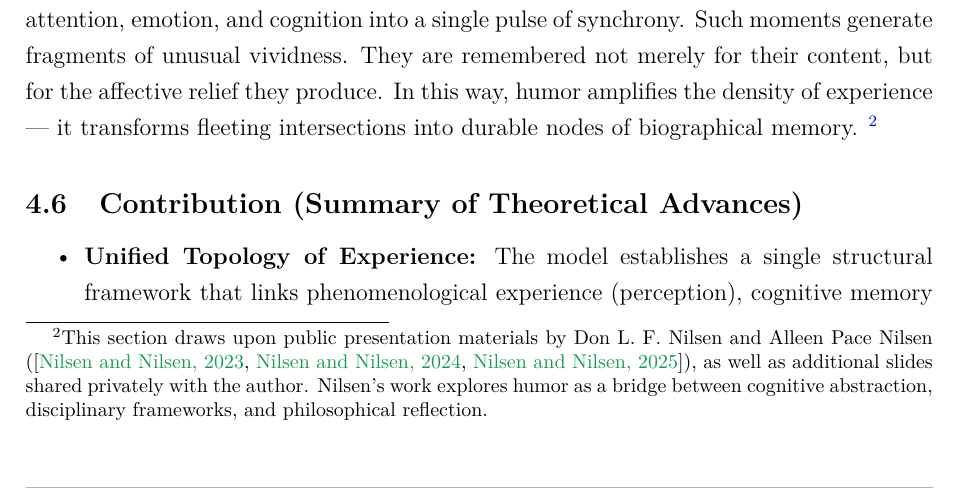
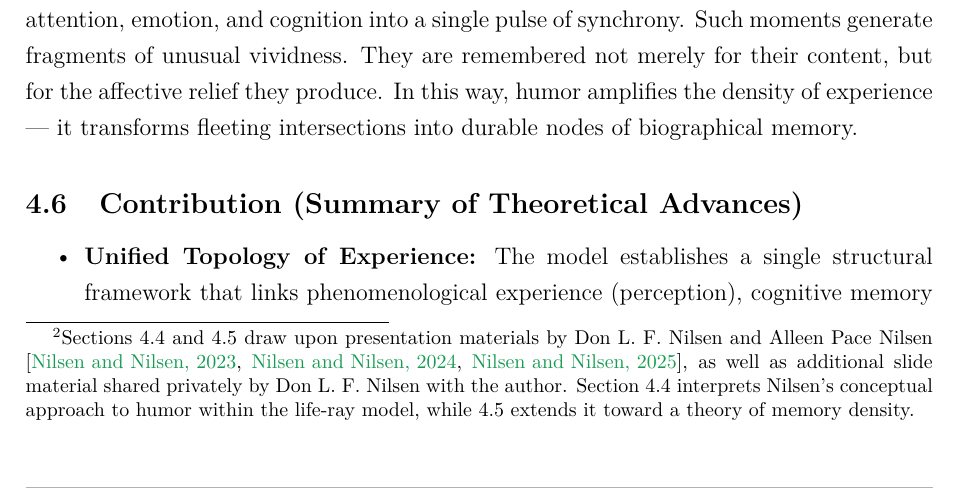
Before and after one commit to stoicfist/LifeRayTheory-public, a LaTeX document (paper/LifeRayTheory.tex): part of page 7 of 9, cut so that both start at the same text. Compiled offline with pdfLaTeX.

Commit message:
feat: enhance footnote refering section 4.4 and 4.5

```diff
--- a/paper/LifeRayTheory.tex
+++ b/paper/LifeRayTheory.tex
@@ -243,6 +243,8 @@ relational dynamics, cognitive incongruity, and affective synchrony.
 In this sense, humor embodies a subtle form of encounter:
 an oscillation between tension and release,
 between misunderstanding and unity.
+\footnote{Sections 4.4 and 4.5 draw upon presentation materials by Don L. F. Nilsen and Alleen Pace Nilsen \cite{nilsen2023philosophy,nilsen2024humor_theories,nilsen2025humor_computers}, as well as additional slide material shared privately by Don L. F. Nilsen with the author. Section 4.4 interprets Nilsen’s conceptual approach to humor within the life-ray model, while 4.5 extends it toward a theory of memory density.}
+
 
 \subsection{Humor and Memory Density}
 Within the life-ray framework, humorous encounters possess a heightened capacity for imprint.
@@ -252,11 +254,6 @@ Such moments generate fragments of unusual vividness.
 They are remembered not merely for their content, but for the affective relief they produce.
 In this way, humor amplifies the density of experience ---
 it transforms fleeting intersections into durable nodes of biographical memory.
-\footnote{This section draws upon public presentation materials by Don L.~F.~Nilsen and Alleen Pace Nilsen
-(\cite{nilsen2023philosophy,nilsen2024humor_theories,nilsen2025humor_computers}),
-as well as additional slides shared privately with the author.
-Nilsen’s work explores humor as a bridge between cognitive abstraction, disciplinary frameworks, and philosophical reflection.}
-
 
 \subsection{Contribution (Summary of Theoretical Advances)}
 
```
Also changed, not shown: paper/LifeRayTheory.pdf.
